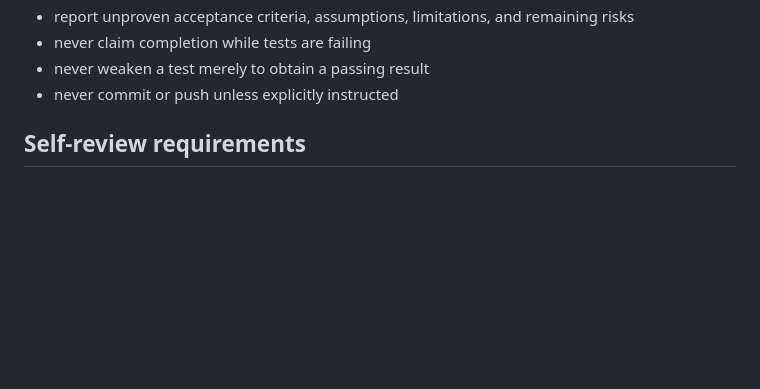
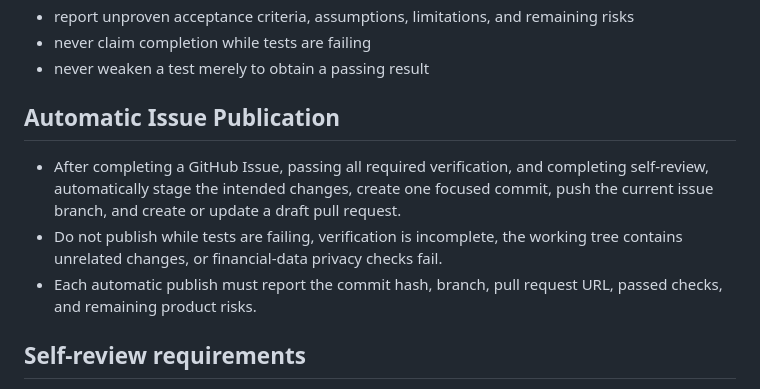
Before and after one commit to jeremyzejunchen/finance-tracker, a Markdown page: AGENTS.md, the part around the change. Drawn GitHub-style; blank space fills up the shorter version.

Commit message:
规定 Issue 自动提交与推送

```diff
--- a/AGENTS.md
+++ b/AGENTS.md
@@ -172,7 +172,12 @@ Before reporting completion, the agent must:
 - report unproven acceptance criteria, assumptions, limitations, and remaining risks
 - never claim completion while tests are failing
 - never weaken a test merely to obtain a passing result
-- never commit or push unless explicitly instructed
+
+## Automatic Issue Publication
+
+- After completing a GitHub Issue, passing all required verification, and completing self-review, automatically stage the intended changes, create one focused commit, push the current issue branch, and create or update a draft pull request.
+- Do not publish while tests are failing, verification is incomplete, the working tree contains unrelated changes, or financial-data privacy checks fail.
+- Each automatic publish must report the commit hash, branch, pull request URL, passed checks, and remaining product risks.
 
 ## Self-review requirements
 
```
